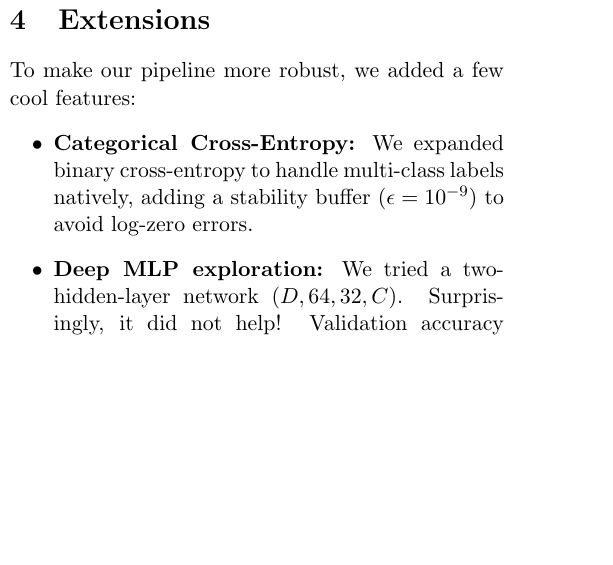
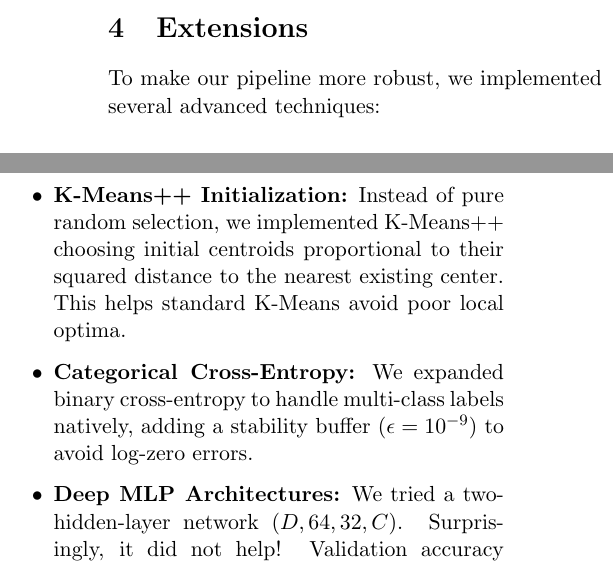
Before and after one commit to BenFallCodes/ML2, a LaTeX document (report.tex): part of one column of page 2 of 2 before the commit and two parts of the columns of page 2 of 2 after it, the two joined at a grey line, cut so that both start at the same text, the shorter picture padded with empty space. Compiled offline with pdfLaTeX.

Commit message:
Report V3

```diff
--- a/report.tex
+++ b/report.tex
@@ -89,10 +89,11 @@ Regression & MLP ($lr=0.001$, ep=200) & MSE: 1.1500 \\
 \end{table}
 
 \section{Extensions}
-To make our pipeline more robust, we added a few cool features:
+To make our pipeline more robust, we implemented several advanced techniques:
 \begin{itemize}
+    \item \textbf{K-Means++ Initialization:} Instead of pure random selection, we implemented K-Means++ choosing initial centroids proportional to their squared distance to the nearest existing center. This helps standard K-Means avoid poor local optima.
     \item \textbf{Categorical Cross-Entropy:} We expanded binary cross-entropy to handle multi-class labels natively, adding a stability buffer ($\epsilon=10^{-9}$) to avoid log-zero errors.
-    \item \textbf{Deep MLP exploration:} We tried a two-hidden-layer network $(D, 64, 32, C)$. Surprisingly, it did not help! Validation accuracy dropped slightly, probably because the extra parameters overfit our small dataset.
+    \item \textbf{Deep MLP Architectures:} We tried a two-hidden-layer network $(D, 64, 32, C)$. Surprisingly, it did not help! Validation accuracy dropped slightly, probably because the extra parameters overfit our small dataset.
     \item \textbf{Random Batch Shuffling:} We shuffled data indexes at each epoch. This randomizes batch composition and prevents cyclic gradient paths.
 \end{itemize}
 
```
Also changed, not shown: report.pdf, report.tex (8 more changed lines), 1 other file.
